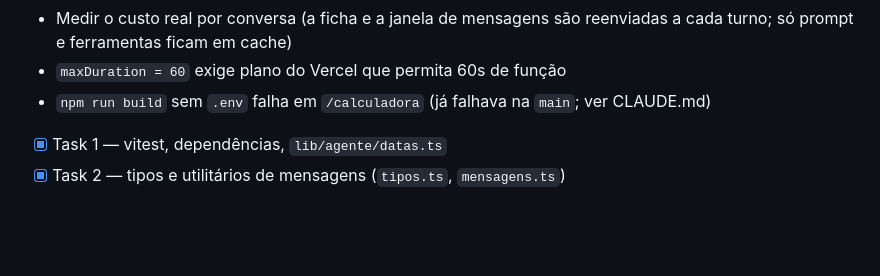
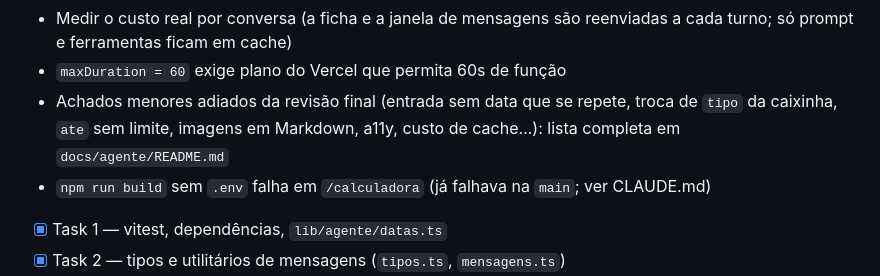
Before and after one commit to gustavonunesx/FinDash, a Markdown page: plan.md, the part around the change. GitHub-like rendering; blank space fills up the shorter version.

Commit message:
docs(agente): achados menores adiados e passo a passo para retomar em outra maquina
Co-Authored-By: Claude Sonnet 5.5 <noreply@anthropic.com>

```diff
--- a/plan.md
+++ b/plan.md
@@ -27,6 +27,7 @@ Módulo paralelo (tabelas novas, página `/agente`), só Premium, `@anthropic-ai
 - Política de privacidade precisa dizer que os dados financeiros vão para a API da Anthropic antes de ligar em produção
 - Medir o custo real por conversa (a ficha e a janela de mensagens são reenviadas a cada turno; só prompt e ferramentas ficam em cache)
 - `maxDuration = 60` exige plano do Vercel que permita 60s de função
+- Achados menores adiados da revisão final (entrada sem data que se repete, troca de `tipo` da caixinha, `ate` sem limite, imagens em Markdown, a11y, custo de cache…): lista completa em `docs/agente/README.md`
 - `npm run build` sem `.env` falha em `/calculadora` (já falhava na `main`; ver CLAUDE.md)
 
 - [x] Task 1 — vitest, dependências, `lib/agente/datas.ts`
```
Also changed, not shown: docs/agente/README.md (+22 -0 lines).
